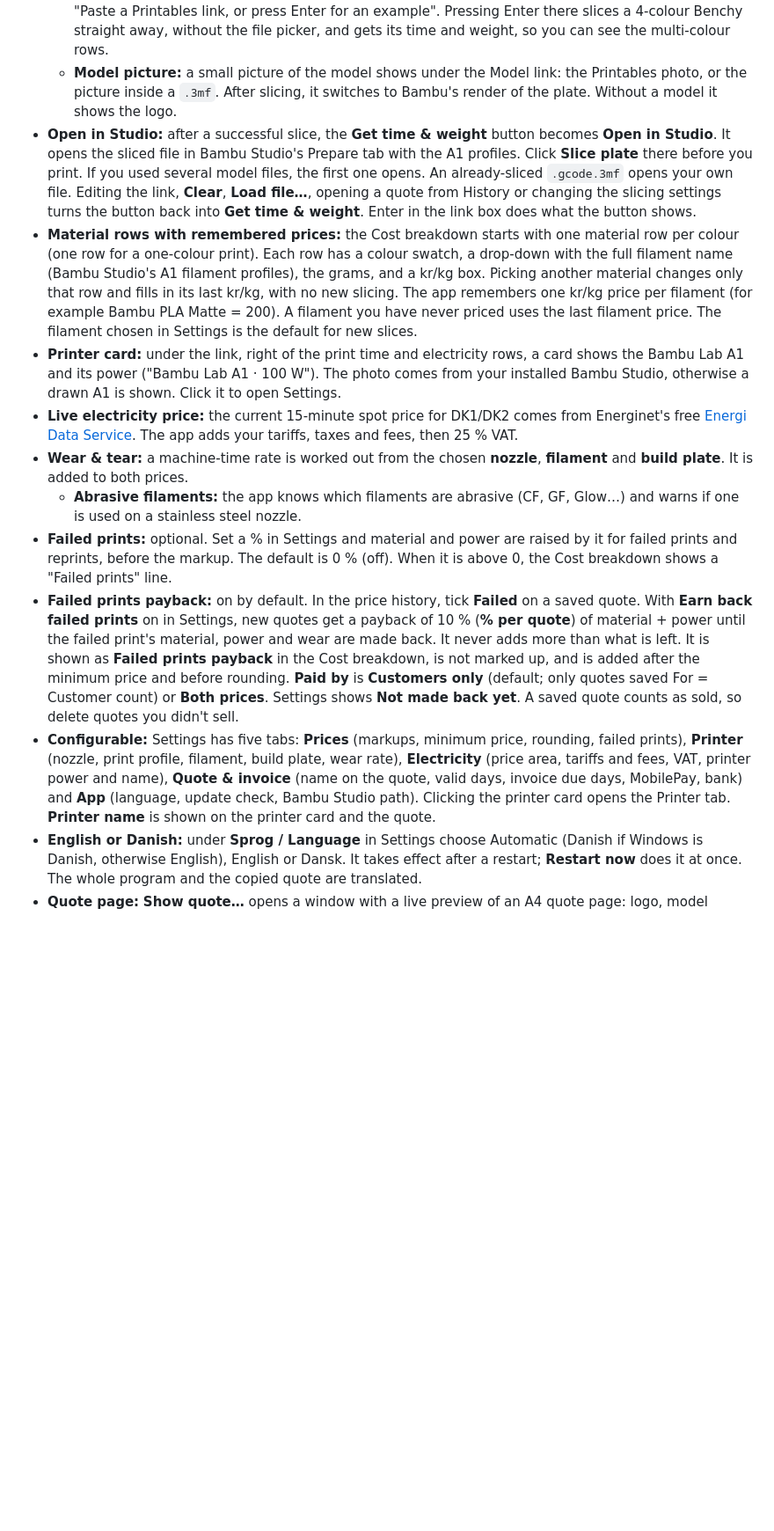
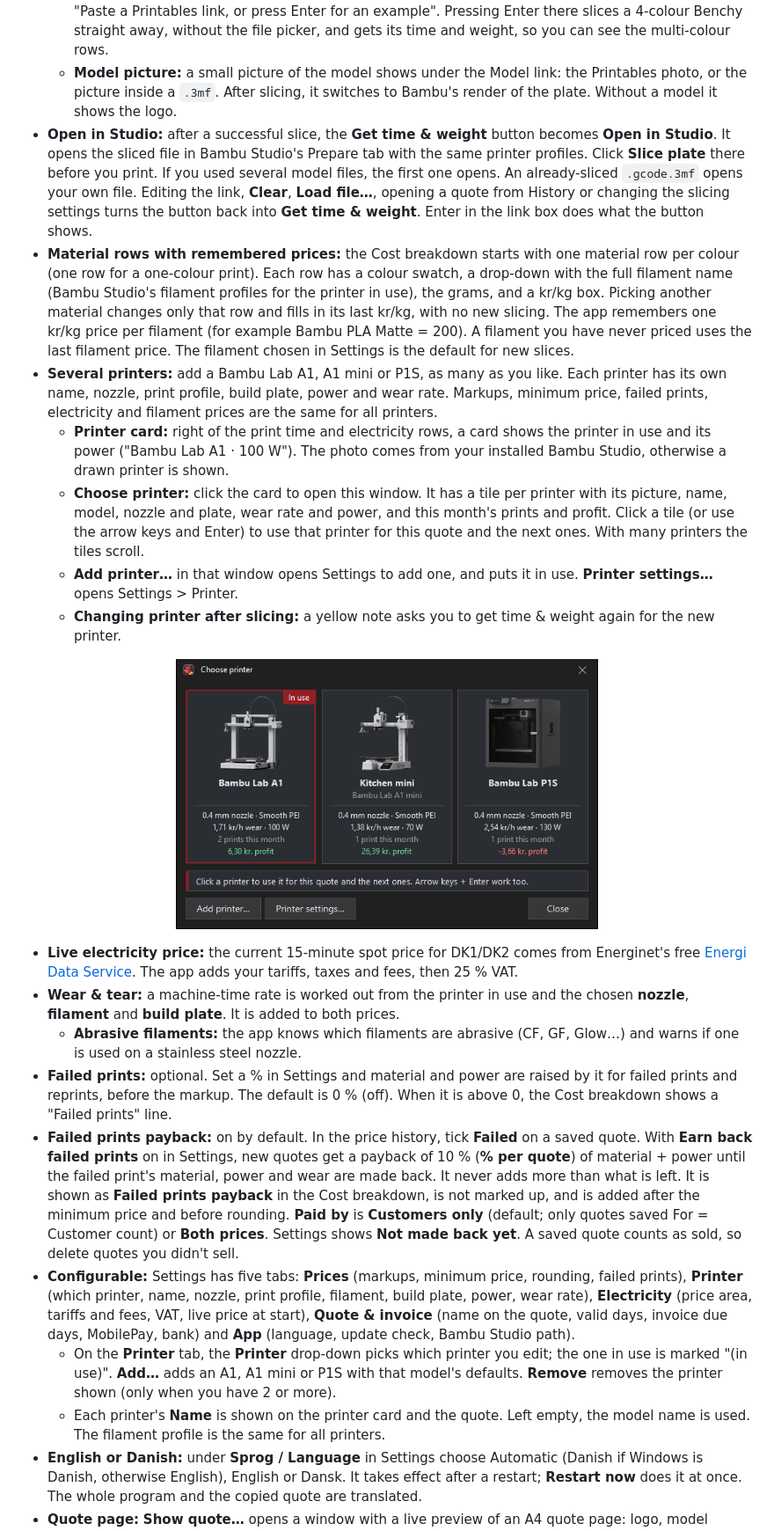
Before and after one commit to gettic/PrintPrice, a Markdown page: README.md, the part around one of its changes. Shown at 88% size. Drawn GitHub-style; pictures changed too: assets/screenshot-printers.png (added); blank space fills up the shorter version.

```diff
--- a/README.md
+++ b/README.md
@@ -23,15 +26,24 @@ The exe isn't code-signed, so the first time you run it Windows SmartScreen may
   - **Multi-colour prints:** if the model uses 2 or more filaments, the Cost breakdown shows one row per colour with its own kr/kg box. A line below shows the purge waste and the time spent on colour changes (for example "incl. 124 g purge · 8,7 h colour changes"). With more than 4 colours the rest are grouped in one "+N more" row. Colours for which the sliced file names no real filament (empty, or just generic PLA) get the filament chosen in Settings (default Bambu PLA Matte). Filaments the file names are kept. If you pick several model files, they are added together. **Filament used** becomes the read-only total.
   - **Empty link:** if you press **Get time & weight** with an empty link box, a red "Paste a link or load a file first" hint shows in the box. After 10 seconds the grey example link comes back. The empty box says "Paste a Printables link, or press Enter for an example". Pressing Enter there slices a 4-colour Benchy straight away, without the file picker, and gets its time and weight, so you can see the multi-colour rows.
   - **Model picture:** a small picture of the model shows under the Model link: the Printables photo, or the picture inside a `.3mf`. After slicing, it switches to Bambu's render of the plate. Without a model it shows the logo.
-- **Open in Studio:** after a successful slice, the **Get time & weight** button becomes **Open in Studio**. It opens the sliced file in Bambu Studio's Prepare tab with the A1 profiles. Click **Slice plate** there before you print. If you used several model files, the first one opens. An already-sliced `.gcode.3mf` opens your own file. Editing the link, **Clear**, **Load file…**, opening a quote from History or changing the slicing settings turns the button back into **Get time & weight**. Enter in the link box does what the button shows.
-- **Material rows with remembered prices:** the Cost breakdown starts with one material row per colour (one row for a one-colour print). Each row has a colour swatch, a drop-down with the full filament name (Bambu Studio's A1 filament profiles), the grams, and a kr/kg box. Picking another material changes only that row and fills in its last kr/kg, with no new slicing. The app remembers one kr/kg price per filament (for example Bambu PLA Matte = 200). A filament you have never priced uses the last filament price. The filament chosen in Settings is the default for new slices.
-- **Printer card:** under the link, right of the print time and electricity rows, a card shows the Bambu Lab A1 and its power ("Bambu Lab A1 · 100 W"). The photo comes from your installed Bambu Studio, otherwise a drawn A1 is shown. Click it to open Settings.
+- **Open in Studio:** after a successful slice, the **Get time & weight** button becomes **Open in Studio**. It opens the sliced file in Bambu Studio's Prepare tab with the same printer profiles. Click **Slice plate** there before you print. If you used several model files, the first one opens. An already-sliced `.gcode.3mf` opens your own file. Editing the link, **Clear**, **Load file…**, opening a quote from History or changing the slicing settings turns the button back into **Get time & weight**. Enter in the link box does what the button shows.
+- **Material rows with remembered prices:** the Cost breakdown starts with one material row per colour (one row for a one-colour print). Each row has a colour swatch, a drop-down with the full filament name (Bambu Studio's filament profiles for the printer in use), the grams, and a kr/kg box. Picking another material changes only that row and fills in its last kr/kg, with no new slicing. The app remembers one kr/kg price per filament (for example Bambu PLA Matte = 200). A filament you have never priced uses the last filament price. The filament chosen in Settings is the default for new slices.
+- **Several printers:** add a Bambu Lab A1, A1 mini or P1S, as many as you like. Each printer has its own name, nozzle, print profile, build plate, power and wear rate. Markups, minimum price, failed prints, electricity and filament prices are the same for all printers.
+  - **Printer card:** right of the print time and electricity rows, a card shows the printer in use and its power ("Bambu Lab A1 · 100 W"). The photo comes from your installed Bambu Studio, otherwise a drawn printer is shown.
+  - **Choose printer:** click the card to open this window. It has a tile per printer with its picture, name, model, nozzle and plate, wear rate and power, and this month's prints and profit. Click a tile (or use the arrow keys and Enter) to use that printer for this quote and the next ones. With many printers the tiles scroll.
+  - **Add printer…** in that window opens Settings to add one, and puts it in use. **Printer settings…** opens Settings > Printer.
+  - **Changing printer after slicing:** a yellow note asks you to get time & weight again for the new printer.
+
+<p align="center"><img src="assets/screenshot-printers.png" width="480" alt="Screenshot of the Choose printer window"></p>
+
 - **Live electricity price:** the current 15-minute spot price for DK1/DK2 comes from Energinet's free [Energi Data Service](https://www.energidataservice.dk/). The app adds your tariffs, taxes and fees, then 25 % VAT.
-- **Wear & tear:** a machine-time rate is worked out from the chosen **nozzle**, **filament** and **build plate**. It is added to both prices.
+- **Wear & tear:** a machine-time rate is worked out from the printer in use and the chosen **nozzle**, **filament** and **build plate**. It is added to both prices.
   - **Abrasive filaments:** the app knows which filaments are abrasive (CF, GF, Glow…) and warns if one is used on a stainless steel nozzle.
 - **Failed prints:** optional. Set a % in Settings and material and power are raised by it for failed prints and reprints, before the markup. The default is 0 % (off). When it is above 0, the Cost breakdown shows a "Failed prints" line.
 - **Failed prints payback:** on by default. In the price history, tick **Failed** on a saved quote. With **Earn back failed prints** on in Settings, new quotes get a payback of 10 % (**% per quote**) of material + power until the failed print's material, power and wear are made back. It never adds more than what is left. It is shown as **Failed prints payback** in the Cost breakdown, is not marked up, and is added after the minimum price and before rounding. **Paid by** is **Customers only** (default; only quotes saved For = Customer count) or **Both prices**. Settings shows **Not made back yet**. A saved quote counts as sold, so delete quotes you didn't sell.
-- **Configurable:** Settings has five tabs: **Prices** (markups, minimum price, rounding, failed prints), **Printer** (nozzle, print profile, filament, build plate, wear rate), **Electricity** (price area, tariffs and fees, VAT, printer power and name), **Quote & invoice** (name on the quote, valid days, invoice due days, MobilePay, bank) and **App** (language, update check, Bambu Studio path). Clicking the printer card opens the Printer tab. **Printer name** is shown on the printer card and the quote.
+- **Configurable:** Settings has five tabs: **Prices** (markups, minimum price, rounding, failed prints), **Printer** (which printer, name, nozzle, print profile, filament, build plate, power, wear rate), **Electricity** (price area, tariffs and fees, VAT, live price at start), **Quote & invoice** (name on the quote, valid days, invoice due days, MobilePay, bank) and **App** (language, update check, Bambu Studio path).
+  - On the **Printer** tab, the **Printer** drop-down picks which printer you edit; the one in use is marked "(in use)". **Add…** adds an A1, A1 mini or P1S with that model's defaults. **Remove** removes the printer shown (only when you have 2 or more).
+  - Each printer's **Name** is shown on the printer card and the quote. Left empty, the model name is used. The filament profile is the same for all printers.
 - **English or Danish:** under **Sprog / Language** in Settings choose Automatic (Danish if Windows is Danish, otherwise English), English or Dansk. It takes effect after a restart; **Restart now** does it at once. The whole program and the copied quote are translated.
 - **Quote page:** **Show quote…** opens a window with a live preview of an A4 quote page: logo, model picture, print time, weight, printer, material, a full price breakdown (material per colour, electricity, machine wear split into printer / spare parts / nozzle / build plate, "Work & handling", and failed prints payback, minimum price or rounding when used), the total, a quote number, a valid-until date and small print.
   - **For:** an optional customer name (recent names from the history are offered).
```
Also changed, not shown: other parts of README.md (+28 -14 lines), assets/screenshot-history.png, assets/screenshot-multicolour.png, 12 other files.
